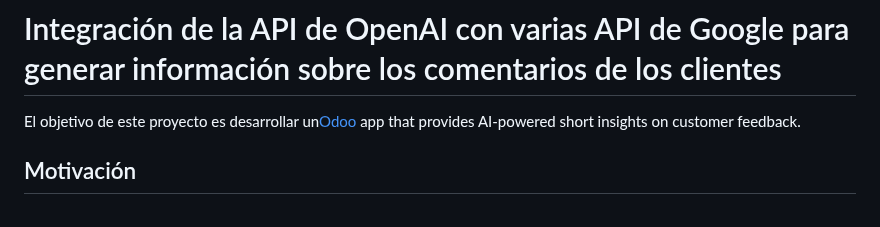
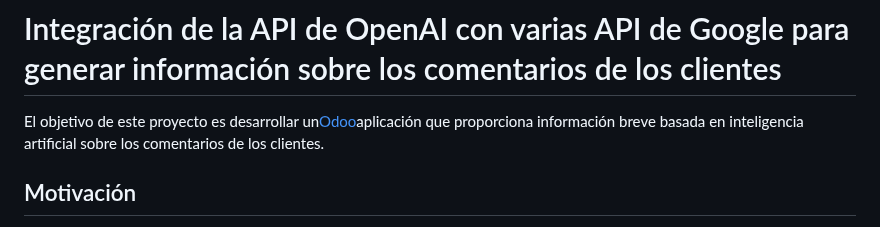
Before and after one commit to carlosgrinan/reviews-insights, a Markdown page: README.es.md, the part around one of its changes. Rendered like a GitHub page.

Commit message:
docs: Added README."es".md translation via https://github.com/dephraiim/translate-readme

```diff
--- a/README.es.md
+++ b/README.es.md
@@ -1,6 +1,6 @@
 # Integración de la API de OpenAI con varias API de Google para generar información sobre los comentarios de los clientes
 
-El objetivo de este proyecto es desarrollar un[Odoo](https://www.odoo.com/documentation/16.0/developer/tutorials/getting_started.html) app that provides AI-powered short insights on customer feedback.
+El objetivo de este proyecto es desarrollar un[Odoo](https://www.odoo.com/documentation/16.0/developer/tutorials/getting_started.html)aplicación que proporciona información breve basada en inteligencia artificial sobre los comentarios de los clientes.
 
 ## Motivación
 
```
Also changed, not shown: other parts of README.es.md (+1 -1 lines).
